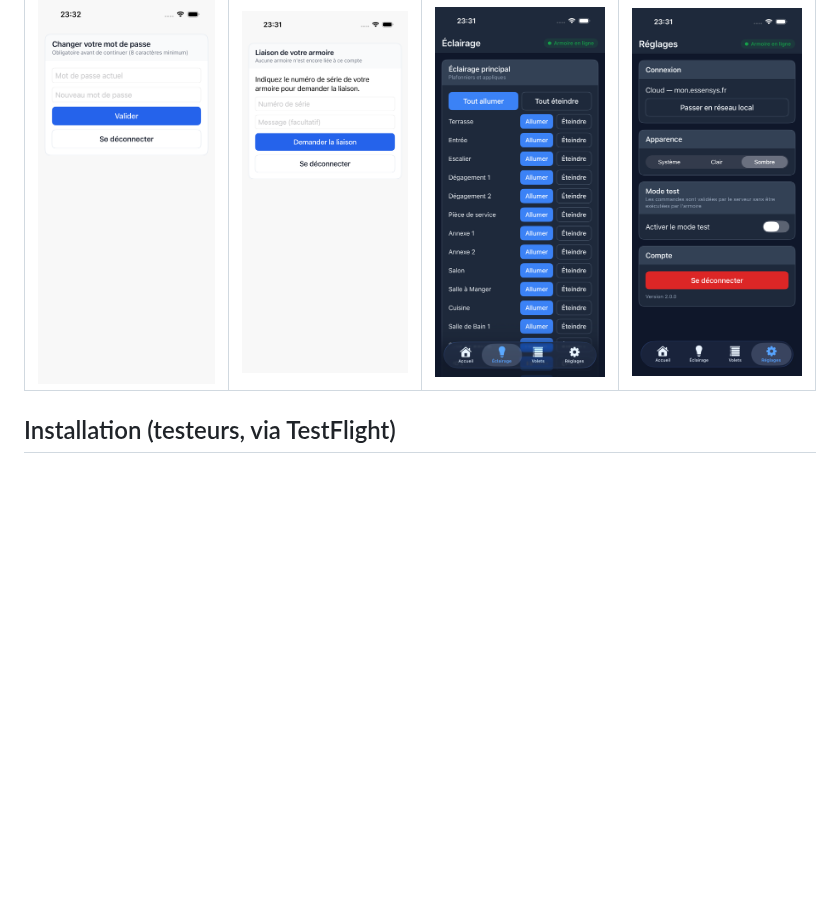
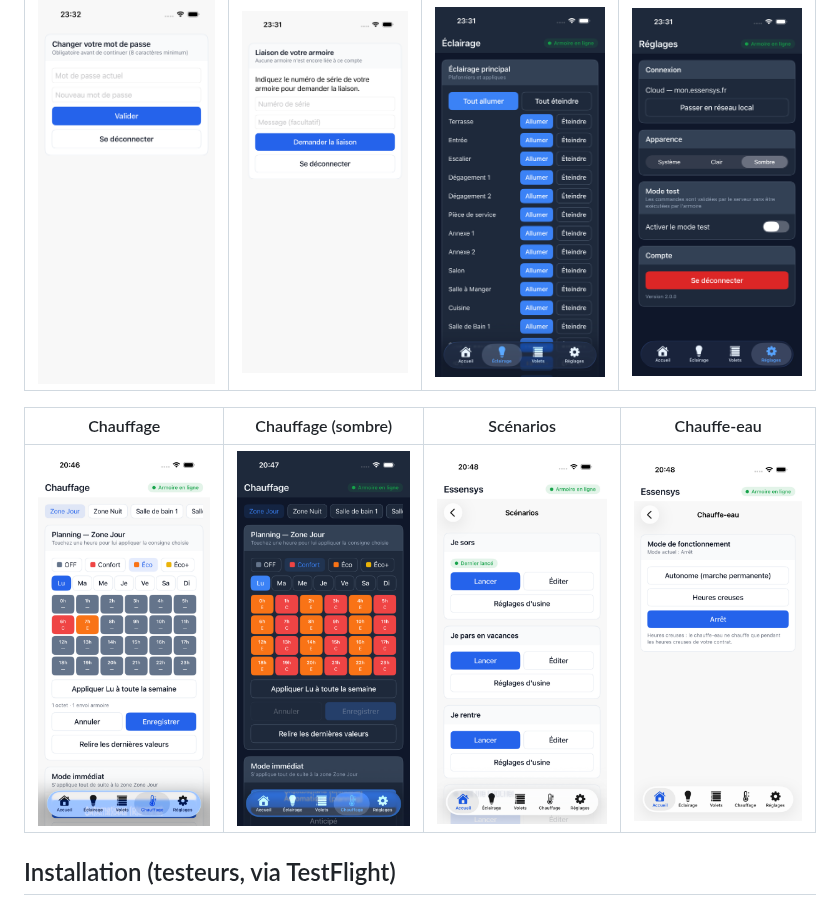
Before and after one commit to essensys-hub/essensys-ios-phone-apps, a Markdown page: README.md, the part around one of its changes. GitHub-like rendering; pictures changed too: img/v2/09-heating-light.png (added), img/v2/11-scenarios-light.png (added), img/v2/12-water-heater-light.png (added); blank space fills up the shorter version.

```diff
--- a/README.md
+++ b/README.md
@@ -26,6 +32,10 @@ Le chauffage, les scénarios, le chauffe-eau, l'arrosage et l'alarme arrivent da
 | Mot de passe temporaire | Liaison armoire | Éclairage (sombre) | Réglages (sombre) |
 |---|---|---|---|
 | ![Mot de passe](img/v2/05-password-change.png) | ![Liaison](img/v2/06-link.png) | ![Éclairage sombre](img/v2/07-lighting-dark.png) | ![Réglages](img/v2/08-settings-dark.png) |
+
+| Chauffage | Chauffage (sombre) | Scénarios | Chauffe-eau |
+|---|---|---|---|
+| ![Chauffage](img/v2/09-heating-light.png) | ![Chauffage sombre](img/v2/13-heating-dark.png) | ![Scénarios](img/v2/11-scenarios-light.png) | ![Chauffe-eau](img/v2/12-water-heater-light.png) |
 
 ## Installation (testeurs, via TestFlight)
 
```
Also changed, not shown: other parts of README.md (+11 -5 lines), img/v2/02-home-light.png, 3 other files.
